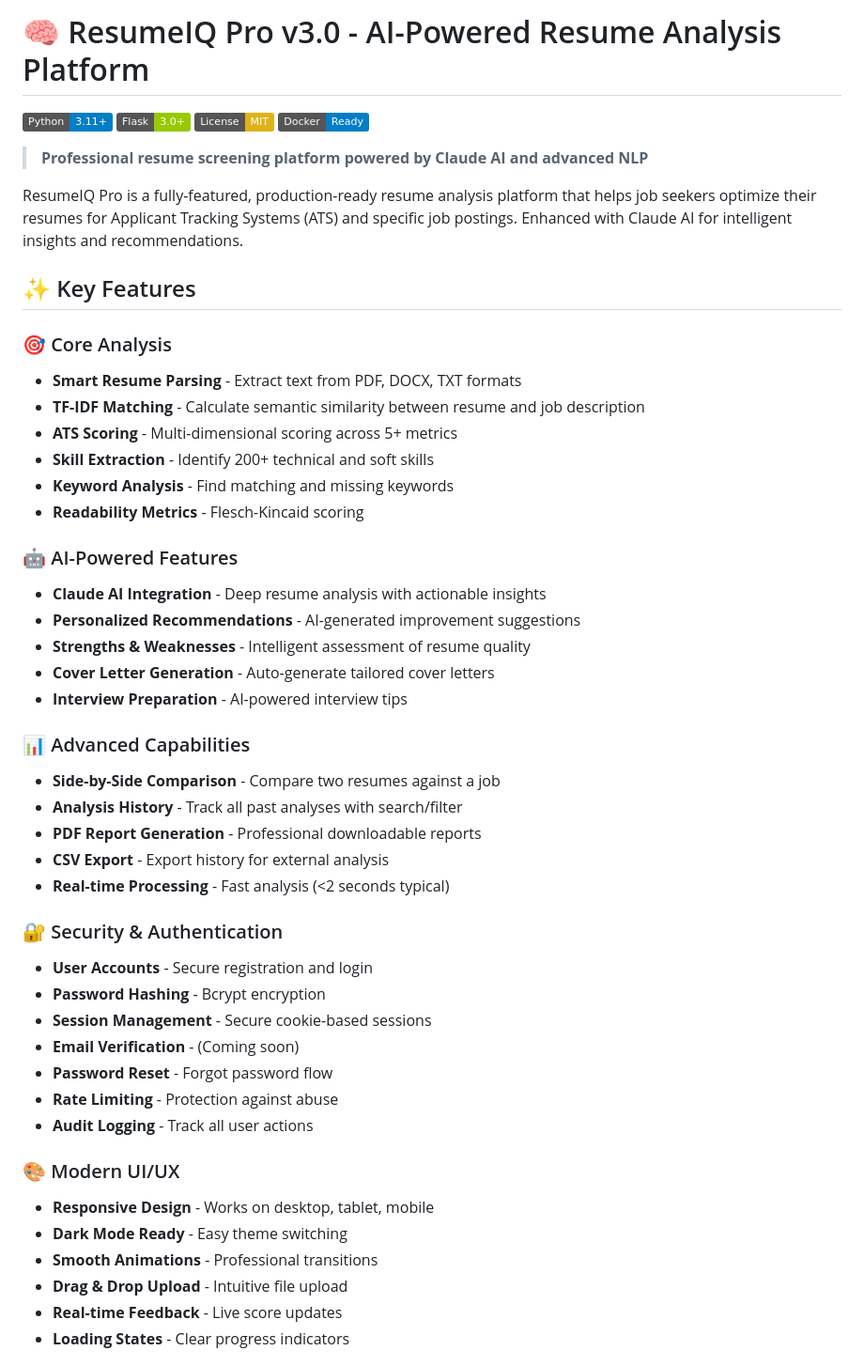
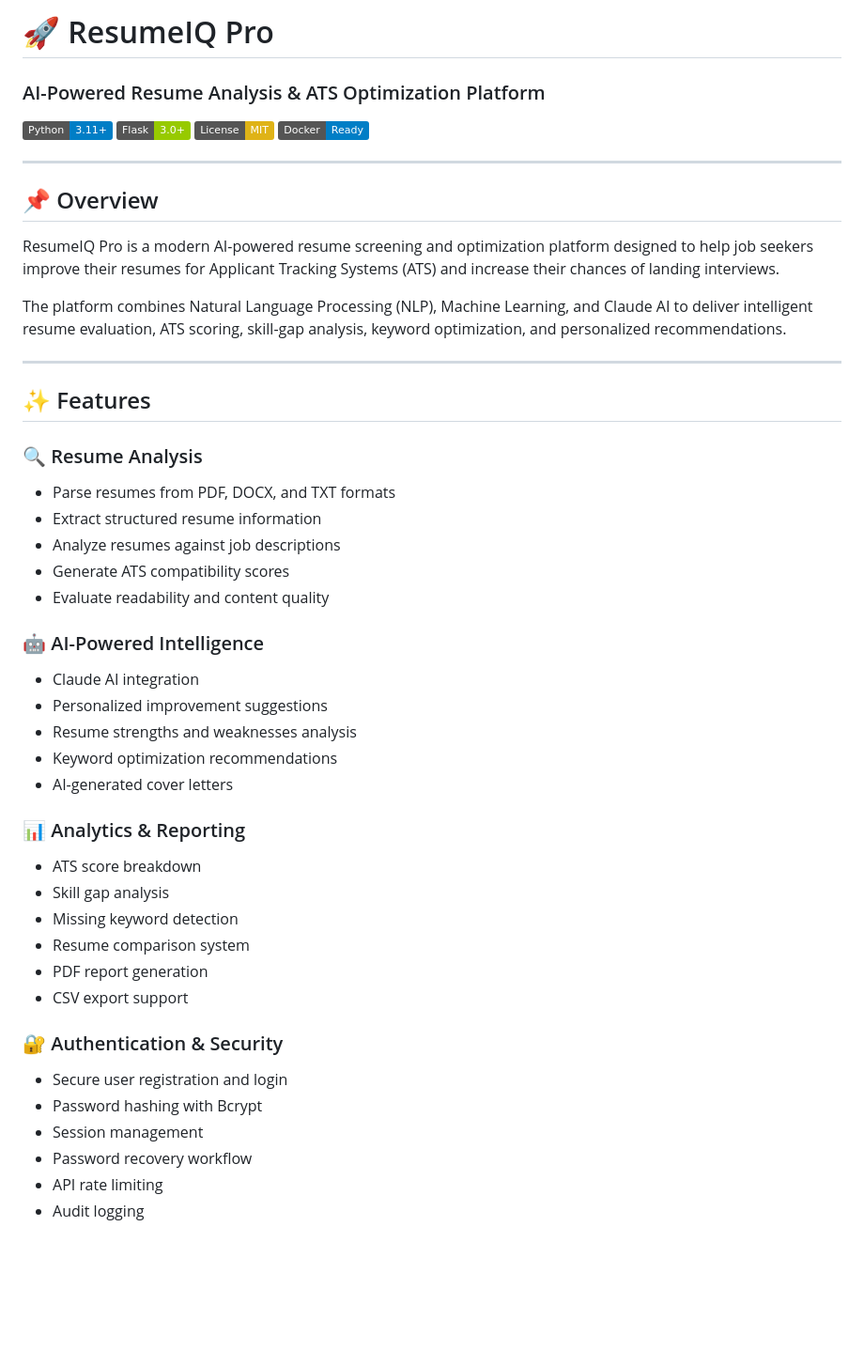
Before and after one commit to Suhas-H-N/ResumeScreener, a Markdown page: README.md, the part around one of its changes. Shown at 94% size. Rendered like a GitHub page; badges without logos; blank space fills up the shorter version.

Commit message:
docs: enhance README with professional documentation and project overview

```diff
--- a/README.md
+++ b/README.md
@@ -1,51 +1,55 @@
-# 🧠 ResumeIQ Pro v3.0 - AI-Powered Resume Analysis Platform
+# 🚀 ResumeIQ Pro
 
-[![Python](https://img.shields.io/badge/Python-3.11+-blue.svg)](https://www.python.org/)
-[![Flask](https://img.shields.io/badge/Flask-3.0+-green.svg)](https://flask.palletsprojects.com/)
-[![License](https://img.shields.io/badge/License-MIT-yellow.svg)](LICENSE)
-[![Docker](https://img.shields.io/badge/Docker-Ready-blue.svg)](https://www.docker.com/)
+### AI-Powered Resume Analysis & ATS Optimization Platform
 
-> **Professional resume screening platform powered by Claude AI and advanced NLP**
+![Python](https://img.shields.io/badge/Python-3.11+-blue.svg)
+![Flask](https://img.shields.io/badge/Flask-3.0+-green.svg)
+![License](https://img.shields.io/badge/License-MIT-yellow.svg)
+![Docker](https://img.shields.io/badge/Docker-Ready-blue.svg)
 
-ResumeIQ Pro is a fully-featured, production-ready resume analysis platform that helps job seekers optimize their resumes for Applicant Tracking Systems (ATS) and specific job postings. Enhanced with Claude AI for intelligent insights and recommendations.
+---
 
-## ✨ Key Features
+## 📌 Overview
 
-### 🎯 Core Analysis
-- **Smart Resume Parsing** - Extract text from PDF, DOCX, TXT formats
-- **TF-IDF Matching** - Calculate semantic similarity between resume and job description
-- **ATS Scoring** - Multi-dimensional scoring across 5+ metrics
-- **Skill Extraction** - Identify 200+ technical and soft skills
-- **Keyword Analysis** - Find matching and missing keywords
-- **Readability Metrics** - Flesch-Kincaid scoring
+ResumeIQ Pro is a modern AI-powered resume screening and optimization platform designed to help job seekers improve their resumes for Applicant Tracking Systems (ATS) and increase their chances of landing interviews.
 
-### 🤖 AI-Powered Features
-- **Claude AI Integration** - Deep resume analysis with actionable insights
-- **Personalized Recommendations** - AI-generated improvement suggestions
-- **Strengths & Weaknesses** - Intelligent assessment of resume quality
-- **Cover Letter Generation** - Auto-generate tailored cover letters
-- **Interview Preparation** - AI-powered interview tips
+The platform combines Natural Language Processing (NLP), Machine Learning, and Claude AI to deliver intelligent resume evaluation, ATS scoring, skill-gap analysis, keyword optimization, and personalized recommendations.
 
-### 📊 Advanced Capabilities
-- **Side-by-Side Comparison** - Compare two resumes against a job
-- **Analysis History** - Track all past analyses with search/filter
-- **PDF Report Generation** - Professional downloadable reports
-- **CSV Export** - Export history for external analysis
-- **Real-time Processing** - Fast analysis (<2 seconds typical)
+---
 
-### 🔐 Security & Authentication
-- **User Accounts** - Secure registration and login
-- **Password Hashing** - Bcrypt encryption
-- **Session Management** - Secure cookie-based sessions
-- **Email Verification** - (Coming soon)
-- **Password Reset** - Forgot password flow
-- **Rate Limiting** - Protection against abuse
-- **Audit Logging** - Track all user actions
+## ✨ Features
 
-### 🎨 Modern UI/UX
-- **Responsive Design** - Works on desktop, tablet, mobile
-- **Dark Mode Ready** - Easy theme switching
-- **Smooth Animations** - Professional transitions
-- **Drag & Drop Upload** - Intuitive file upload
-- **Real-time Feedback** - Live score updates
-- **Loading States** - Clear progress indicators
+### 🔍 Resume Analysis
+
+- Parse resumes from PDF, DOCX, and TXT formats
+- Extract structured resume information
+- Analyze resumes against job descriptions
+- Generate ATS compatibility scores
+- Evaluate readability and content quality
+
+### 🤖 AI-Powered Intelligence
+
+- Claude AI integration
+- Personalized improvement suggestions
+- Resume strengths and weaknesses analysis
+- Keyword optimization recommendations
+- AI-generated cover letters
+
+### 📊 Analytics & Reporting
+
+- ATS score breakdown
+- Skill gap analysis
+- Missing keyword detection
+- Resume comparison system
+- PDF report generation
+- CSV export support
+
+### 🔐 Authentication & Security
+
+- Secure user registration and login
+- Password hashing with Bcrypt
+- Session management
+- Password recovery workflow
+- API rate limiting
+- Audit logging
+
```
Also changed, not shown: other parts of README.md (+294 -229 lines).
